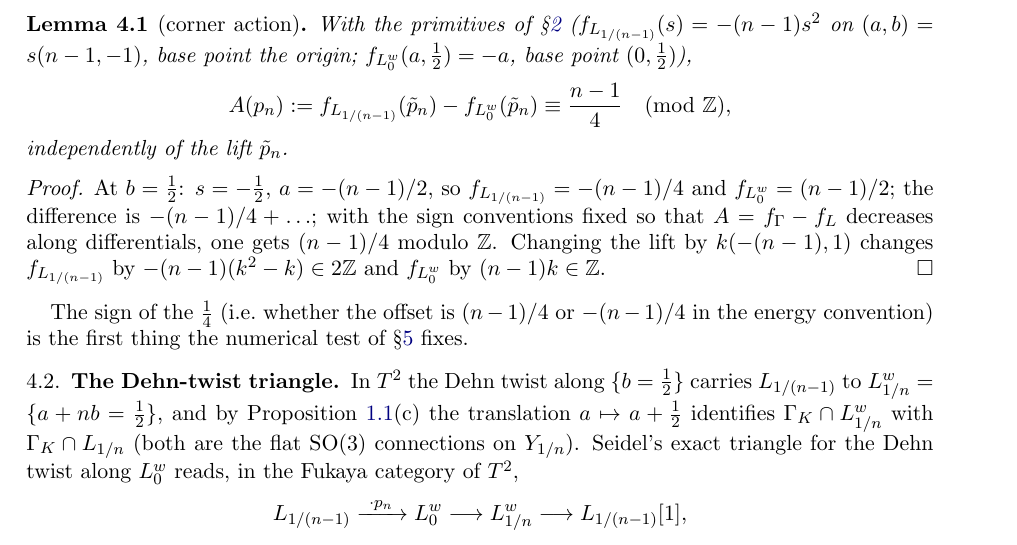
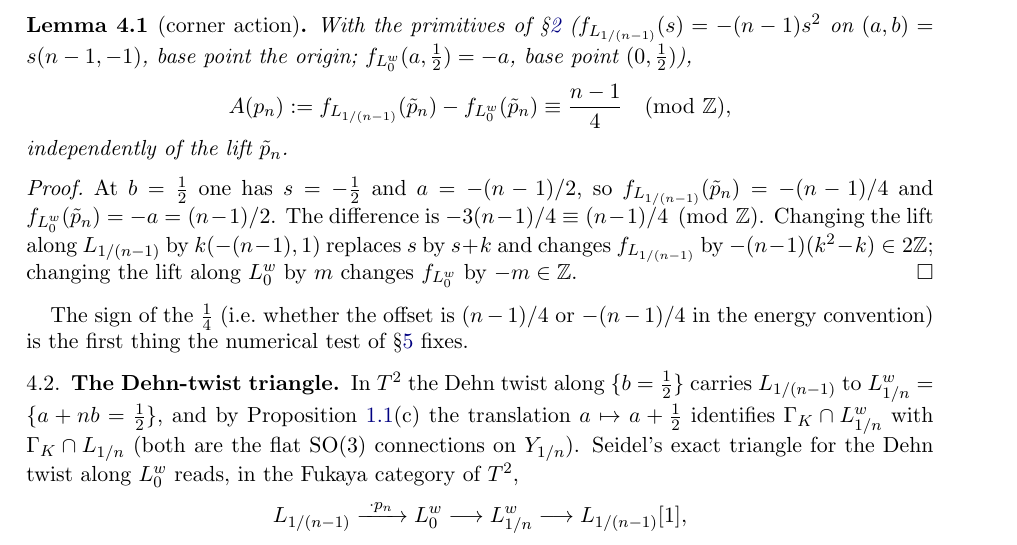
Before and after one commit to mme-scm/manuscript-reading, a LaTeX paper (cs-surgery/main.tex, which reads cs-surgery/s4-cone.tex): part of page 5 of 8, cut so that both start at the same text. Compiled offline with pdfLaTeX.

Commit message:
cs-surgery: fix corner lemma arithmetic, add README
Co-Authored-By: Claude Fable 5.1 <noreply@anthropic.com>
Claude-Session: https://claude.ai/code/session_01Cuzn94UWLtdRjhBgY3MSug

```diff
--- a/cs-surgery/s4-cone.tex
+++ b/cs-surgery/s4-cone.tex
@@ -14,10 +14,10 @@ A(p_n):=f_{L_{1/(n-1)}}(\tilde p_n)-f_{L^w_0}(\tilde p_n)\equiv\frac{n-1}{4}\pmo
 independently of the lift $\tilde p_n$.
 \end{lemma}
 \begin{proof}
-At $b=\tfrac12$: $s=-\tfrac12$, $a=-(n-1)/2$, so $f_{L_{1/(n-1)}}=-(n-1)/4$ and $f_{L^w_0}=(n-1)/2$; the difference is
-$-(n-1)/4+\ldots$; with the sign conventions fixed so that $A=f_\Gamma-f_L$ decreases along differentials, one gets
-$(n-1)/4$ modulo $\Z$.  Changing the lift by $k(-(n-1),1)$ changes $f_{L_{1/(n-1)}}$ by $-(n-1)(k^2-k)\in2\Z$ and
-$f_{L^w_0}$ by $(n-1)k\in\Z$.
+At $b=\tfrac12$ one has $s=-\tfrac12$ and $a=-(n-1)/2$, so $f_{L_{1/(n-1)}}(\tilde p_n)=-(n-1)/4$ and
+$f_{L^w_0}(\tilde p_n)=-a=(n-1)/2$.  The difference is $-3(n-1)/4\equiv(n-1)/4\pmod{\Z}$.
+Changing the lift along $L_{1/(n-1)}$ by $k(-(n-1),1)$ replaces $s$ by $s+k$ and changes $f_{L_{1/(n-1)}}$ by
+$-(n-1)(k^2-k)\in2\Z$; changing the lift along $L_0^w$ by $m$ changes $f_{L^w_0}$ by $-m\in\Z$.
 \end{proof}
 The sign of the $\tfrac14$ (i.e.\ whether the offset is $(n-1)/4$ or $-(n-1)/4$ in the energy convention) is the
 first thing the numerical test of \S\ref{sec:tests} fixes.
```
Also changed, not shown: cs-surgery/README.md (added), cs-surgery/main.pdf, 2 other files.
